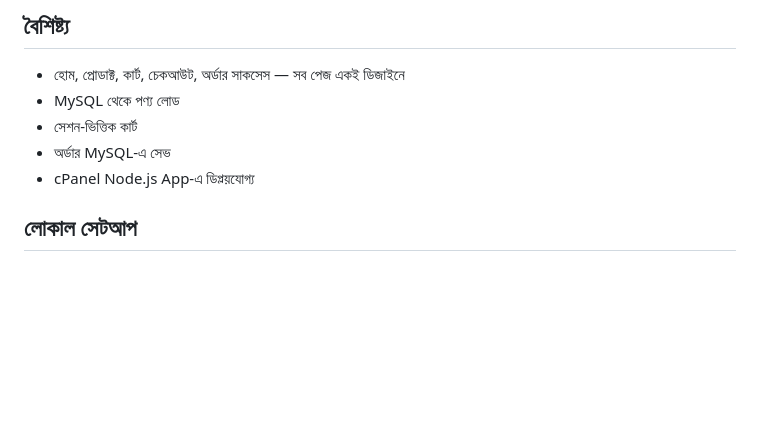
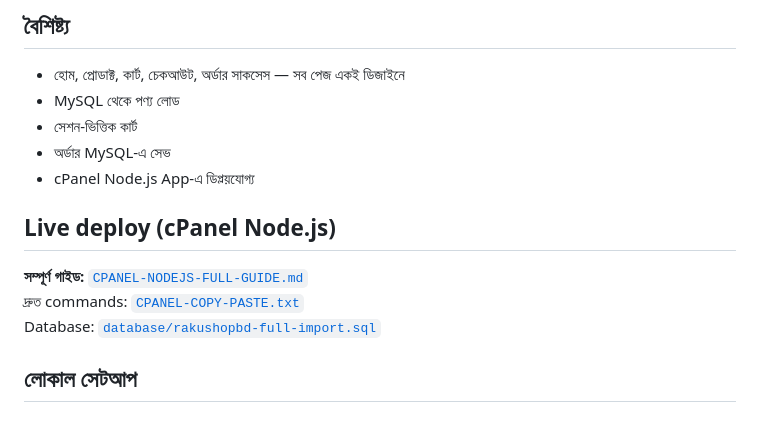
Before and after one commit to advanceseoacademy/rakushopbd, a Markdown page: README.md, the part around the change. GitHub-like rendering; blank space fills up the shorter version.

```diff
--- a/README.md
+++ b/README.md
@@ -9,6 +9,12 @@ English-language e-commerce website for Bangladesh — **Node.js + Express + MyS
 - সেশন-ভিত্তিক কার্ট
 - অর্ডার MySQL-এ সেভ
 - cPanel Node.js App-এ ডিপ্লয়যোগ্য
+
+## Live deploy (cPanel Node.js)
+
+**সম্পূর্ণ গাইড:** [`CPANEL-NODEJS-FULL-GUIDE.md`](CPANEL-NODEJS-FULL-GUIDE.md)
+দ্রুত commands: [`CPANEL-COPY-PASTE.txt`](CPANEL-COPY-PASTE.txt)
+Database: [`database/rakushopbd-full-import.sql`](database/rakushopbd-full-import.sql)
 
 ## লোকাল সেটআপ
 
```
Also changed, not shown: CPANEL-NODEJS-FULL-GUIDE.md (added, +390 -0 lines), DEPLOY.md (+3 -0 lines).
